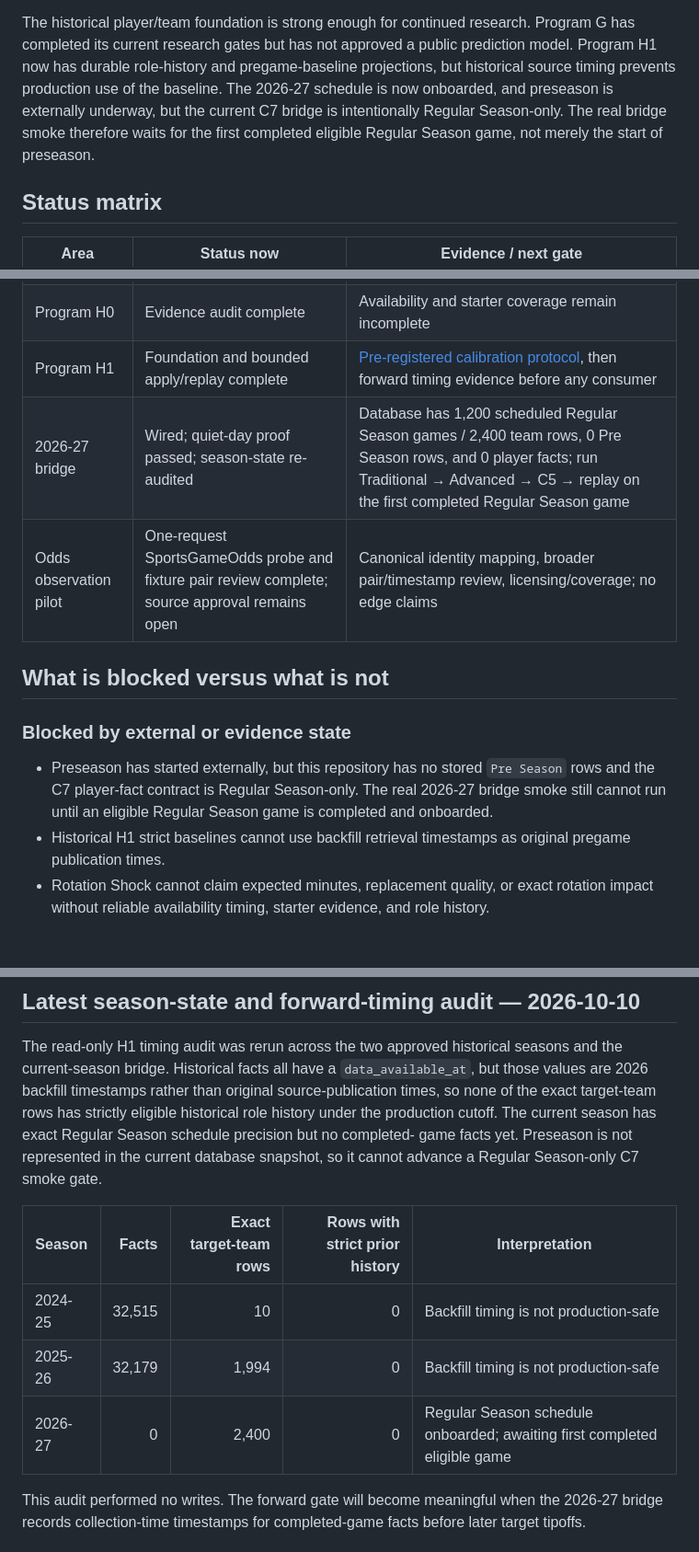
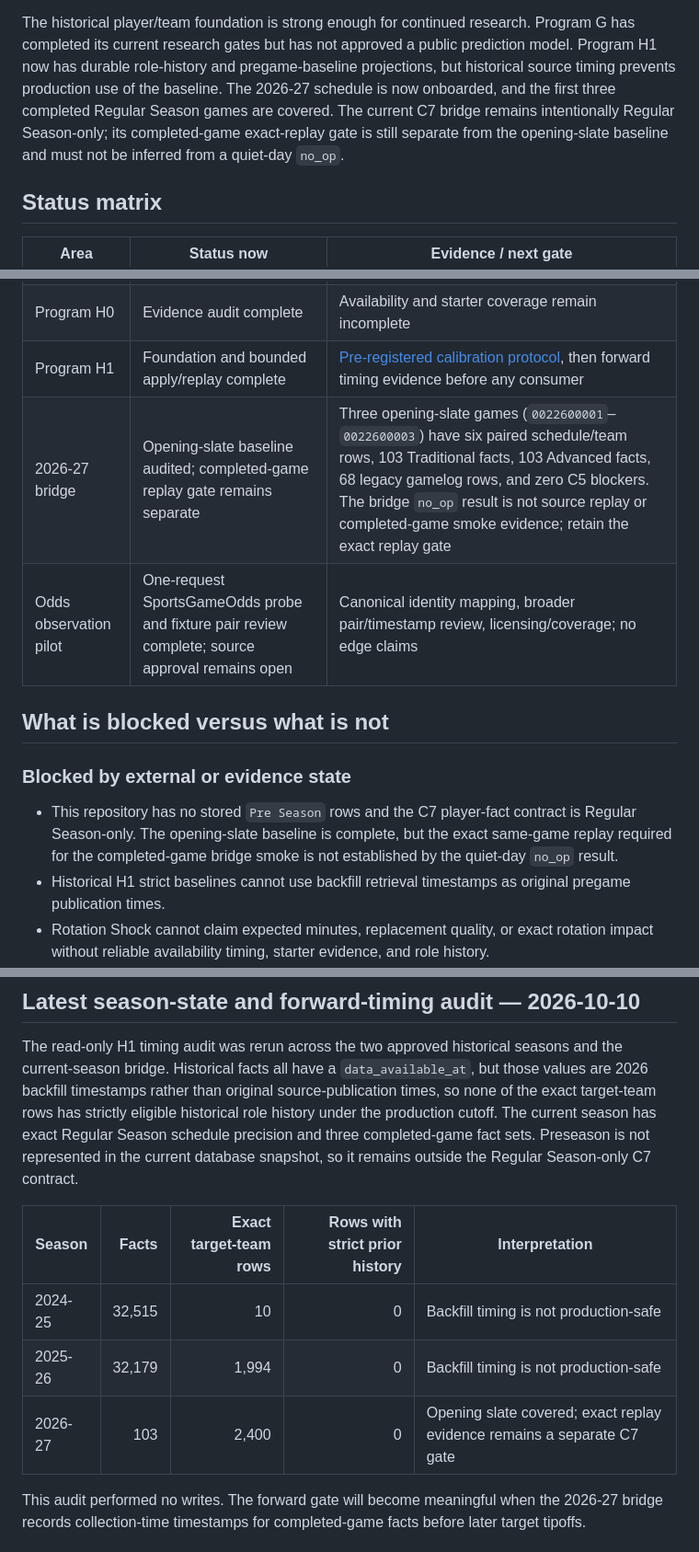
Before and after one commit to JoThurst/yuno-ball, a Markdown page: docs/PROJECT_STATUS.md, 3 parts joined by grey strips. Shown at 92% size. GitHub-like rendering; blank space fills up the shorter version.

```diff
--- a/docs/PROJECT_STATUS.md
+++ b/docs/PROJECT_STATUS.md
@@ -171,10 +171,11 @@ The historical player/team foundation is strong enough for continued research.
 Program G has completed its current research gates but has not approved a public
 prediction model. Program H1 now has durable role-history and pregame-baseline
 projections, but historical source timing prevents production use of the
-baseline. The 2026-27 schedule is now onboarded, and preseason is externally
-underway, but the current C7 bridge is intentionally Regular Season-only. The
-real bridge smoke therefore waits for the first completed eligible Regular
-Season game, not merely the start of preseason.
+baseline. The 2026-27 schedule is now onboarded, and the first three completed
+Regular Season games are covered. The current C7 bridge remains intentionally
+Regular Season-only; its completed-game exact-replay gate is still separate
+from the opening-slate baseline and must not be inferred from a quiet-day
+`no_op`.
 
 ## Status matrix
 
@@ -189,17 +190,17 @@ Season game, not merely the start of preseason.
 | Program G | Frozen feature-family comparison complete; prediction publication blocked | All four candidate variants passed two-season coverage; continue monitoring and keep the matchup family research-only |
 | Program H0 | Evidence audit complete | Availability and starter coverage remain incomplete |
 | Program H1 | Foundation and bounded apply/replay complete | [Pre-registered calibration protocol](research/PROGRAM_H_H1_ROLE_BAND_CALIBRATION_PROTOCOL_2026-09-13.md), then forward timing evidence before any consumer |
-| 2026-27 bridge | Wired; quiet-day proof passed; season-state re-audited | Database has 1,200 scheduled Regular Season games / 2,400 team rows, 0 Pre Season rows, and 0 player facts; run Traditional → Advanced → C5 → replay on the first completed Regular Season game |
+| 2026-27 bridge | Opening-slate baseline audited; completed-game replay gate remains separate | Three opening-slate games (`0022600001`–`0022600003`) have six paired schedule/team rows, 103 Traditional facts, 103 Advanced facts, 68 legacy gamelog rows, and zero C5 blockers. The bridge `no_op` result is not source replay or completed-game smoke evidence; retain the exact replay gate |
 | Odds observation pilot | One-request SportsGameOdds probe and fixture pair review complete; source approval remains open | Canonical identity mapping, broader pair/timestamp review, licensing/coverage; no edge claims |
 
 ## What is blocked versus what is not
 
 ### Blocked by external or evidence state
 
-- Preseason has started externally, but this repository has no stored `Pre Season`
-  rows and the C7 player-fact contract is Regular Season-only. The real
-  2026-27 bridge smoke still cannot run until an eligible Regular Season game
-  is completed and onboarded.
+- This repository has no stored `Pre Season` rows and the C7 player-fact
+  contract is Regular Season-only. The opening-slate baseline is complete, but
+  the exact same-game replay required for the completed-game bridge smoke is
+  not established by the quiet-day `no_op` result.
 - Historical H1 strict baselines cannot use backfill retrieval timestamps as
   original pregame publication times.
 - Rotation Shock cannot claim expected minutes, replacement quality, or exact
@@ -236,15 +237,15 @@ seasons and the current-season bridge. Historical facts all have a
 `data_available_at`, but those values are 2026 backfill timestamps rather than
 original source-publication times, so none of the exact target-team rows has
 strictly eligible historical role history under the production cutoff. The
-current season has exact Regular Season schedule precision but no completed-
-game facts yet. Preseason is not represented in the current database snapshot,
-so it cannot advance a Regular Season-only C7 smoke gate.
+current season has exact Regular Season schedule precision and three
+completed-game fact sets. Preseason is not represented in the current database snapshot,
+so it remains outside the Regular Season-only C7 contract.
 
 | Season | Facts | Exact target-team rows | Rows with strict prior history | Interpretation |
 | --- | ---: | ---: | ---: | --- |
 | 2024-25 | 32,515 | 10 | 0 | Backfill timing is not production-safe |
 | 2025-26 | 32,179 | 1,994 | 0 | Backfill timing is not production-safe |
-| 2026-27 | 0 | 2,400 | 0 | Regular Season schedule onboarded; awaiting first completed eligible game |
+| 2026-27 | 103 | 2,400 | 0 | Opening slate covered; exact replay evidence remains a separate C7 gate |
 
 This audit performed no writes. The forward gate will become meaningful when
 the 2026-27 bridge records collection-time timestamps for completed-game
```
Also changed, not shown: docs/INGESTION_RUNBOOK.md (+14 -0 lines).
